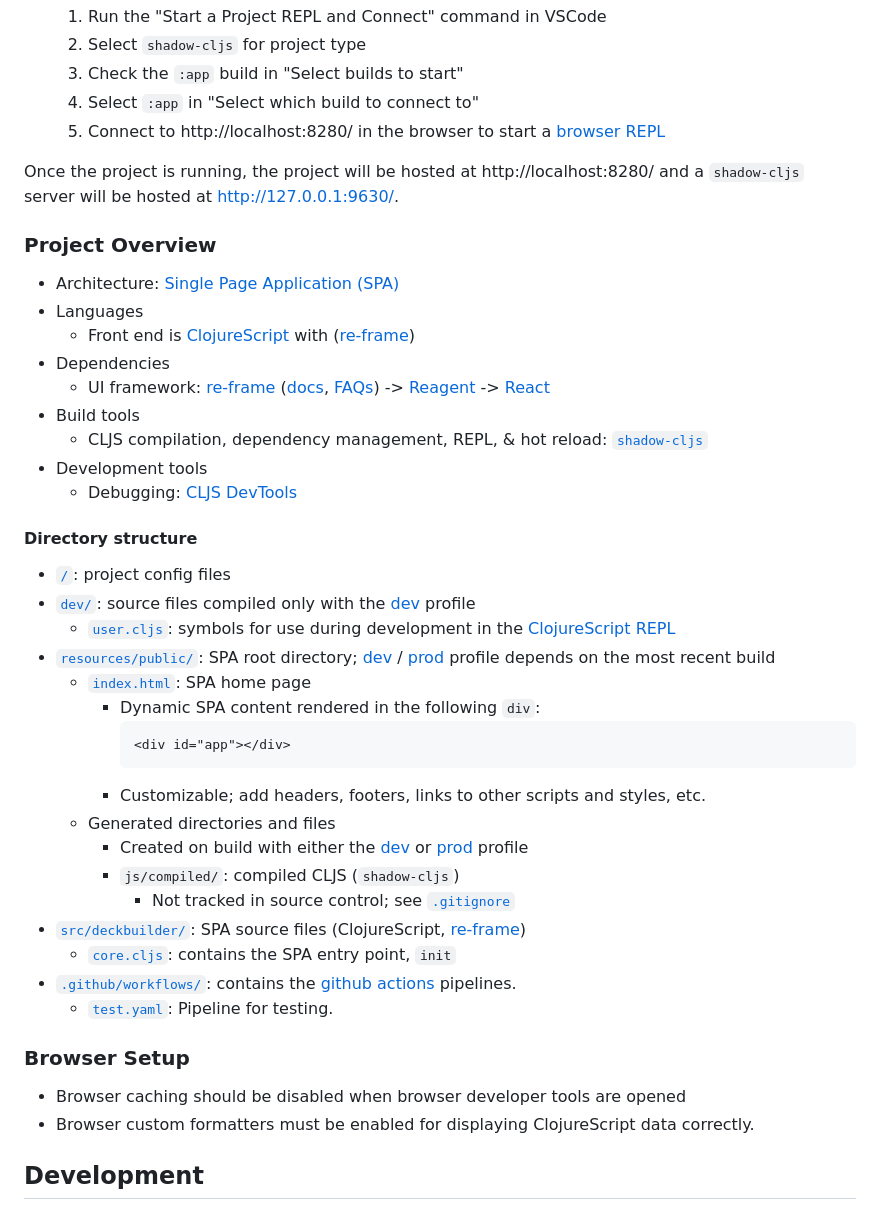
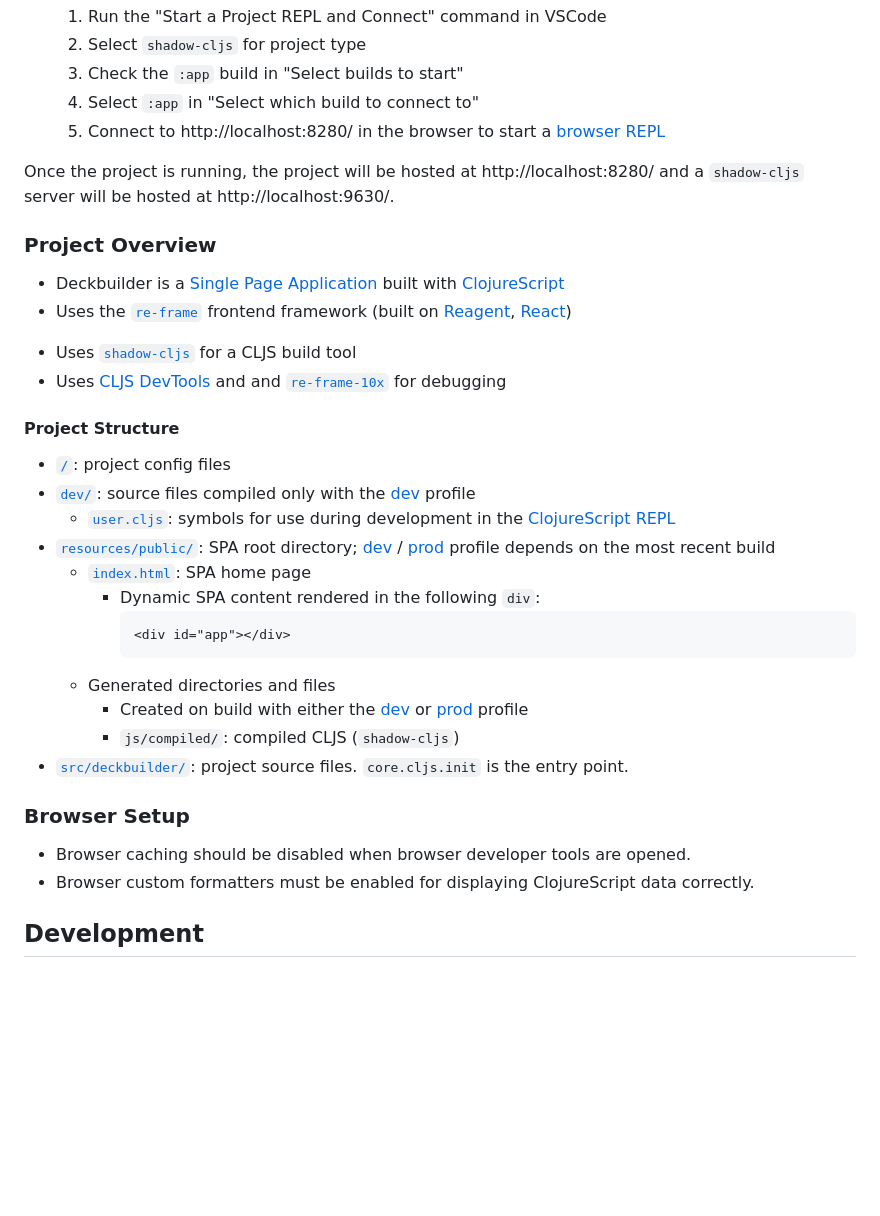
Before and after one commit to dylancdavis/deckbuilder, a Markdown page: README.md, the part around the change. Drawn GitHub-style; blank space fills up the shorter version.

````diff
--- a/README.md
+++ b/README.md
@@ -15,26 +15,15 @@ An incremental-game style deckbuilder created using the [re-frame](https://githu
   4) Select `:app` in "Select which build to connect to"
   5) Connect to http://localhost:8280/ in the browser to start a [browser REPL](https://clojurescript.org/reference/repl#using-the-browser-as-an-evaluation-environment)
 
-Once the project is running, the project will be hosted at http://localhost:8280/ and a `shadow-cljs` server will be hosted at http://127.0.0.1:9630/.
+Once the project is running, the project will be hosted at http://localhost:8280/ and a `shadow-cljs` server will be hosted at http://localhost:9630/.
 
 ### Project Overview
-* Architecture:
-[Single Page Application (SPA)](https://en.wikipedia.org/wiki/Single-page_application)
-* Languages
-  - Front end is [ClojureScript](https://clojurescript.org/) with ([re-frame](https://github.com/day8/re-frame))
-* Dependencies
-  - UI framework: [re-frame](https://github.com/day8/re-frame)
-  ([docs](https://github.com/day8/re-frame/blob/master/docs/README.md),
-  [FAQs](https://github.com/day8/re-frame/blob/master/docs/FAQs/README.md)) ->
-  [Reagent](https://github.com/reagent-project/reagent) ->
-  [React](https://github.com/facebook/react)
-* Build tools
-  - CLJS compilation, dependency management, REPL, & hot reload: [`shadow-cljs`](https://github.com/thheller/shadow-cljs)
-* Development tools
-  - Debugging: [CLJS DevTools](https://github.com/binaryage/cljs-devtools)
+- Deckbuilder is a [Single Page Application](https://en.wikipedia.org/wiki/Single-page_application) built with [ClojureScript](https://clojurescript.org/)
+- Uses the [`re-frame`](https://github.com/day8/re-frame) frontend framework (built on [Reagent](https://github.com/reagent-project/reagent), [React](https://github.com/facebook/react))
+* Uses [`shadow-cljs`](https://github.com/thheller/shadow-cljs) for a CLJS build tool
+* Uses [CLJS DevTools](https://github.com/binaryage/cljs-devtools) and and [`re-frame-10x`](https://github.com/day8/re-frame-10x) for debugging
 
-#### Directory structure
-
+#### Project Structure
 * [`/`](/../../): project config files
 * [`dev/`](dev/): source files compiled only with the [dev](#running-the-app) profile
   - [`user.cljs`](dev/cljs/user.cljs): symbols for use during development in the
@@ -46,20 +35,13 @@ Once the project is running, the project will be hosted at http://localhost:8280
         ```html
         <div id="app"></div>
         ```
-    - Customizable; add headers, footers, links to other scripts and styles, etc.
   - Generated directories and files
     - Created on build with either the [dev](#running-the-app) or [prod](#production) profile
     - `js/compiled/`: compiled CLJS (`shadow-cljs`)
-      - Not tracked in source control; see [`.gitignore`](.gitignore)
-* [`src/deckbuilder/`](src/deckbuilder/): SPA source files (ClojureScript,
-[re-frame](https://github.com/Day8/re-frame))
-  - [`core.cljs`](src/deckbuilder/core.cljs): contains the SPA entry point, `init`
-* [`.github/workflows/`](.github/workflows/): contains the
-[github actions](https://github.com/features/actions) pipelines.
-  - [`test.yaml`](.github/workflows/test.yaml): Pipeline for testing.
+* [`src/deckbuilder/`](src/deckbuilder/): project source files. `core.cljs.init` is the entry point.
 
 ### Browser Setup
-- Browser caching should be disabled when browser developer tools are opened
+- Browser caching should be disabled when browser developer tools are opened.
 - Browser custom formatters must be enabled for displaying ClojureScript data correctly.
 
 ## Development
````
